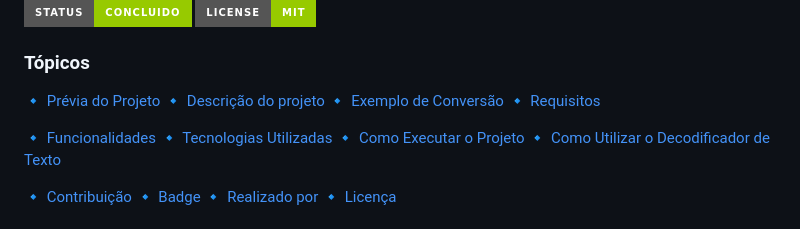
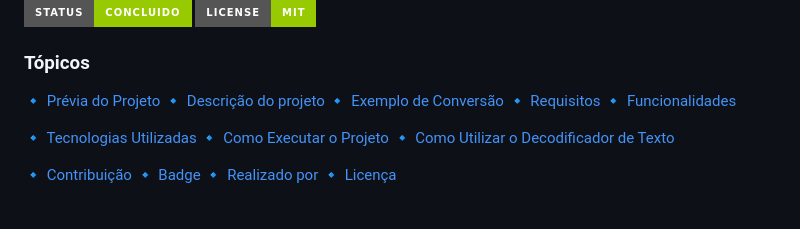
Before and after one commit to alexlaudiano/decodificador-de-texto, a Markdown page: README.md, the part around the change. Rendered like a GitHub page; badges without logos.

```diff
--- a/README.md
+++ b/README.md
@@ -11,8 +11,8 @@
 :small_blue_diamond: [Descrição do projeto](#descrição-do-projeto)
 :small_blue_diamond: [Exemplo de Conversão](#exemplo-de-conversão)
 :small_blue_diamond: [Requisitos](#requisitos)
+:small_blue_diamond: [Funcionalidades](#funcionalidades)
 
-:small_blue_diamond: [Funcionalidades](#funcionalidades)
 :small_blue_diamond: [Tecnologias Utilizadas](#tecnologias-utilizadas)
 :small_blue_diamond: [Como Executar o Projeto](#como-executar-o-projeto)
 :small_blue_diamond: [Como Utilizar o Decodificador de Texto](#como-utilizar-o-decodificador-de-texto)
```
